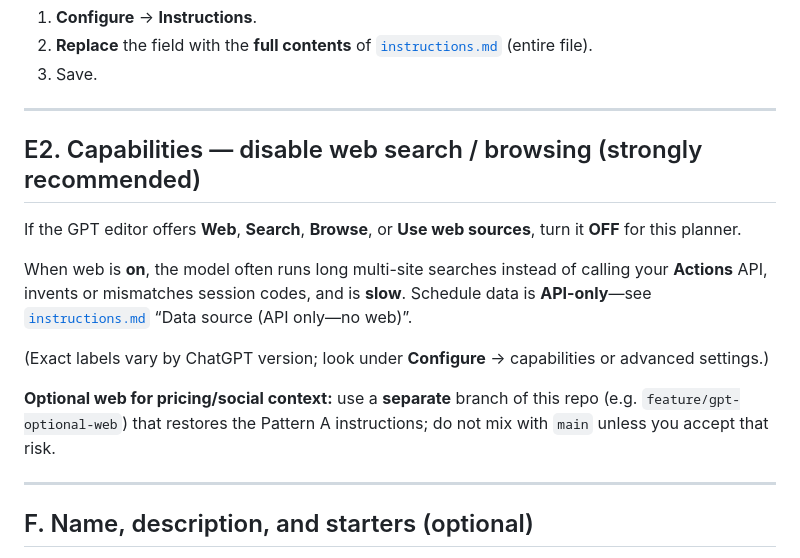
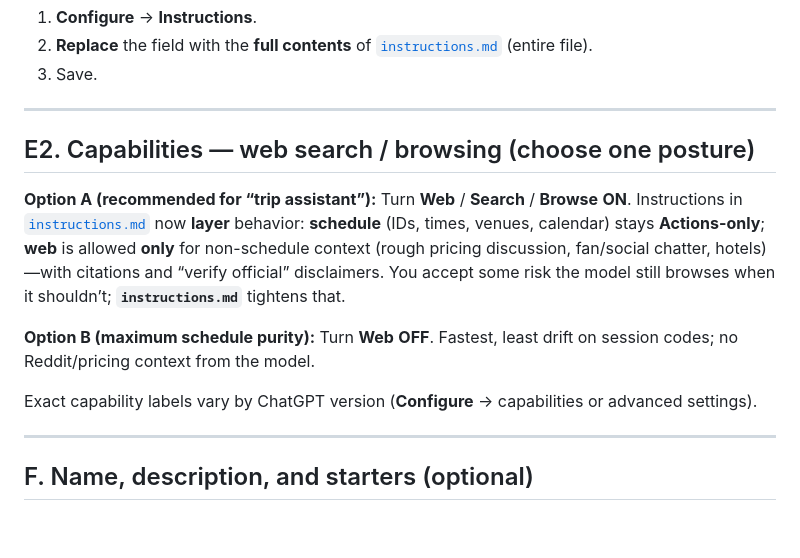
Before and after one commit to somosubro/olympics-planner, a Markdown page: docs/gpt/configure-gpt.md, the part around the change. GitHub-like rendering; blank space fills up the shorter version.

```diff
--- a/docs/gpt/configure-gpt.md
+++ b/docs/gpt/configure-gpt.md
@@ -49,15 +49,13 @@ Optional **Knowledge** uploads: [`user-readme.md`](user-readme.md), [`preset-pla
 
 ---
 
-## E2. Capabilities — disable web search / browsing (strongly recommended)
+## E2. Capabilities — web search / browsing (choose one posture)
 
-If the GPT editor offers **Web**, **Search**, **Browse**, or **Use web sources**, turn it **OFF** for this planner.
+**Option A (recommended for “trip assistant”):** Turn **Web** / **Search** / **Browse** **ON**. Instructions in [`instructions.md`](instructions.md) now **layer** behavior: **schedule** (IDs, times, venues, calendar) stays **Actions-only**; **web** is allowed **only** for non-schedule context (rough pricing discussion, fan/social chatter, hotels)—with citations and “verify official” disclaimers. You accept some risk the model still browses when it shouldn’t; **`instructions.md`** tightens that.
 
-When web is **on**, the model often runs long multi-site searches instead of calling your **Actions** API, invents or mismatches session codes, and is **slow**. Schedule data is **API-only**—see [`instructions.md`](instructions.md) “Data source (API only—no web)”.
+**Option B (maximum schedule purity):** Turn **Web** **OFF**. Fastest, least drift on session codes; no Reddit/pricing context from the model.
 
-(Exact labels vary by ChatGPT version; look under **Configure** → capabilities or advanced settings.)
-
-**Optional web for pricing/social context:** use a **separate** branch of this repo (e.g. `feature/gpt-optional-web`) that restores the Pattern A instructions; do not mix with `main` unless you accept that risk.
+Exact capability labels vary by ChatGPT version (**Configure** → capabilities or advanced settings).
 
 ---
 
```
Also changed, not shown: docs/gpt/instructions.md (+10 -10 lines).
